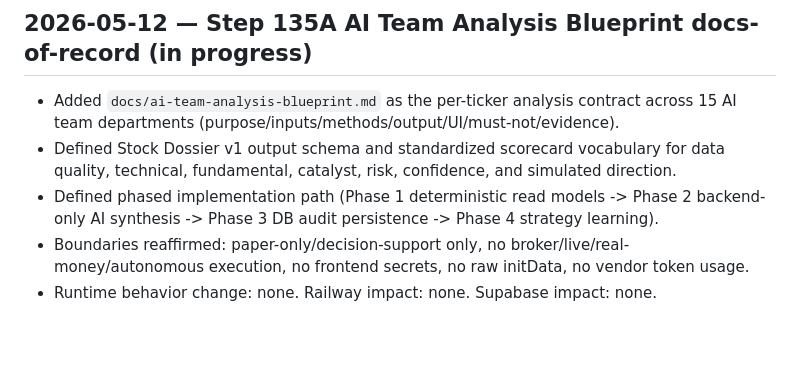
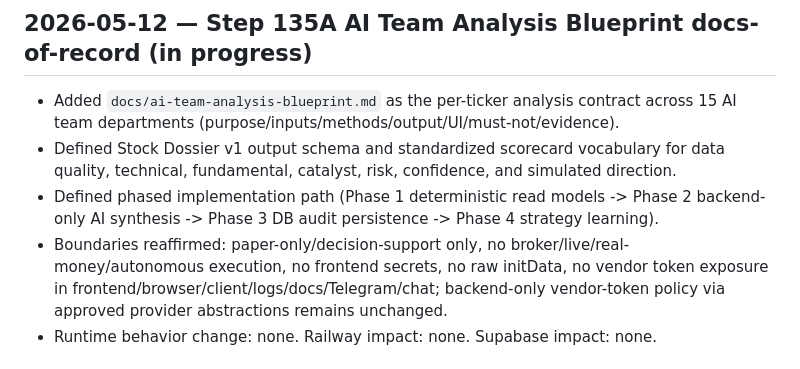
Before and after one commit to tabcheng/ai-hk-invest-system, a Markdown page: docs/status.md, the part around the change. GitHub-like rendering; blank space fills up the shorter version.

```diff
--- a/docs/status.md
+++ b/docs/status.md
@@ -577,7 +577,7 @@
 - Added `docs/ai-team-analysis-blueprint.md` as the per-ticker analysis contract across 15 AI team departments (purpose/inputs/methods/output/UI/must-not/evidence).
 - Defined Stock Dossier v1 output schema and standardized scorecard vocabulary for data quality, technical, fundamental, catalyst, risk, confidence, and simulated direction.
 - Defined phased implementation path (Phase 1 deterministic read models -> Phase 2 backend-only AI synthesis -> Phase 3 DB audit persistence -> Phase 4 strategy learning).
-- Boundaries reaffirmed: paper-only/decision-support only, no broker/live/real-money/autonomous execution, no frontend secrets, no raw initData, no vendor token usage.
+- Boundaries reaffirmed: paper-only/decision-support only, no broker/live/real-money/autonomous execution, no frontend secrets, no raw initData, no vendor token exposure in frontend/browser/client/logs/docs/Telegram/chat; backend-only vendor-token policy via approved provider abstractions remains unchanged.
 - Runtime behavior change: none. Railway impact: none. Supabase impact: none.
 
 ## 2026-05-12 — Step 134C Daily Brief backend read model (in progress)
```
Also changed, not shown: docs/ai-team-analysis-blueprint.md (+4 -2 lines).
